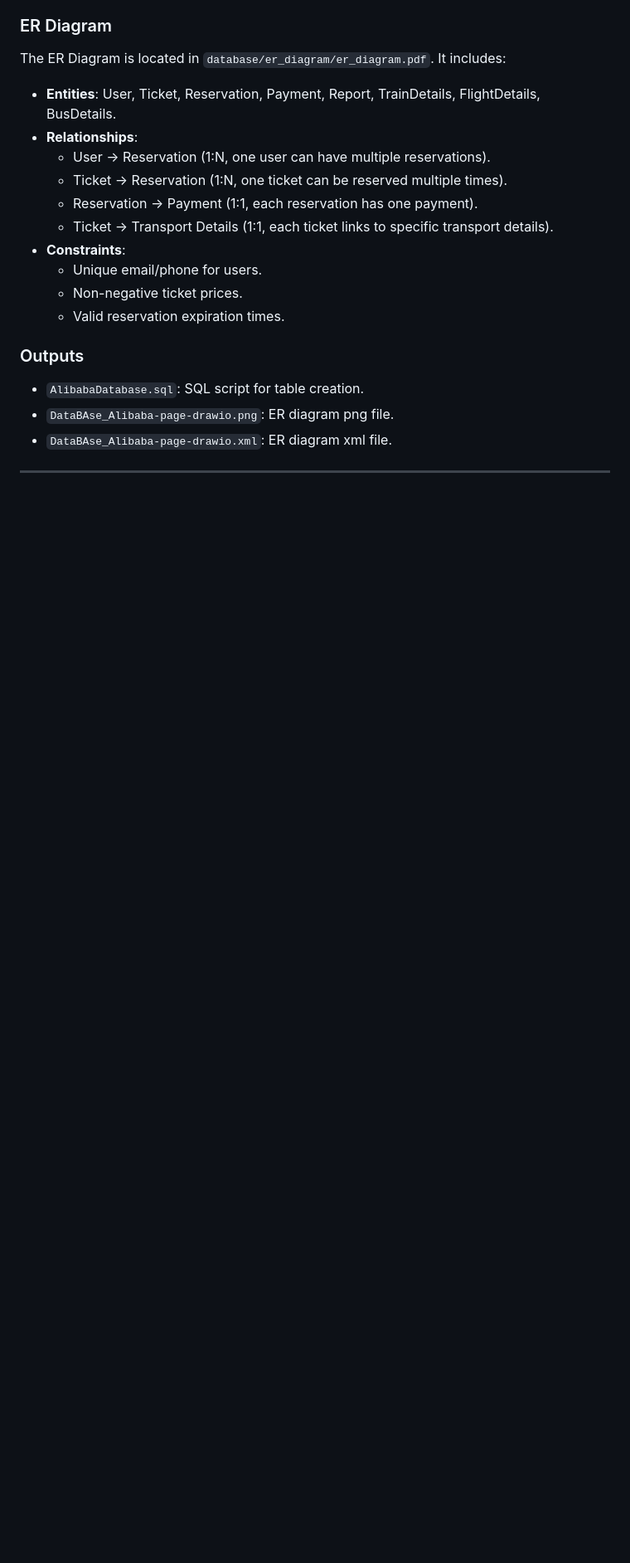
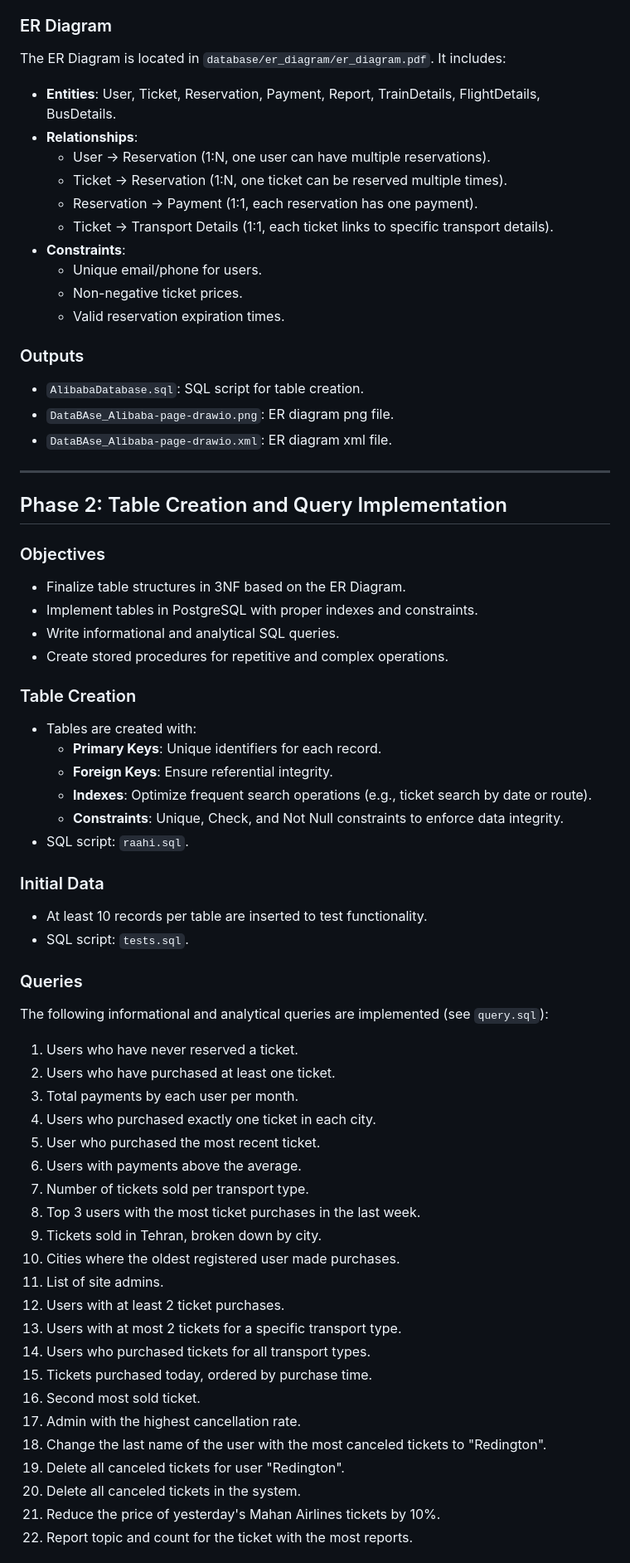
Before and after one commit to AriaTn84/DBproject, a Markdown page: README.md, the part around the change printed below. Shown: that part at 83% size. Drawn GitHub-style; blank space fills up the shorter version.

Commit message:
done README file and phase 2

```diff
--- a/README.md
+++ b/README.md
@@ -125,3 +125,49 @@ The ER Diagram is located in `database/er_diagram/er_diagram.pdf`. It includes:
 - `DataBAse_Alibaba-page-drawio.xml`: ER diagram xml file.
 
 ---
+
+## Phase 2: Table Creation and Query Implementation
+
+### Objectives
+- Finalize table structures in 3NF based on the ER Diagram.
+- Implement tables in PostgreSQL with proper indexes and constraints.
+- Write informational and analytical SQL queries.
+- Create stored procedures for repetitive and complex operations.
+
+### Table Creation
+- Tables are created with:
+  - **Primary Keys**: Unique identifiers for each record.
+  - **Foreign Keys**: Ensure referential integrity.
+  - **Indexes**: Optimize frequent search operations (e.g., ticket search by date or route).
+  - **Constraints**: Unique, Check, and Not Null constraints to enforce data integrity.
+- SQL script: `raahi.sql`.
+
+### Initial Data
+- At least 10 records per table are inserted to test functionality.
+- SQL script: `tests.sql`.
+
+### Queries
+The following informational and analytical queries are implemented (see `query.sql`):
+1. Users who have never reserved a ticket.
+2. Users who have purchased at least one ticket.
+3. Total payments by each user per month.
+4. Users who purchased exactly one ticket in each city.
+5. User who purchased the most recent ticket.
+6. Users with payments above the average.
+7. Number of tickets sold per transport type.
+8. Top 3 users with the most ticket purchases in the last week.
+9. Tickets sold in Tehran, broken down by city.
+10. Cities where the oldest registered user made purchases.
+11. List of site admins.
+12. Users with at least 2 ticket purchases.
+13. Users with at most 2 tickets for a specific transport type.
+14. Users who purchased tickets for all transport types.
+15. Tickets purchased today, ordered by purchase time.
+16. Second most sold ticket.
+17. Admin with the highest cancellation rate.
+18. Change the last name of the user with the most canceled tickets to "Redington".
+19. Delete all canceled tickets for user "Redington".
+20. Delete all canceled tickets in the system.
+21. Reduce the price of yesterday's Mahan Airlines tickets by 10%.
+22. Report topic and count for the ticket with the most reports.
+
```
Also changed, not shown: other parts of README.md (+83 -0 lines).
